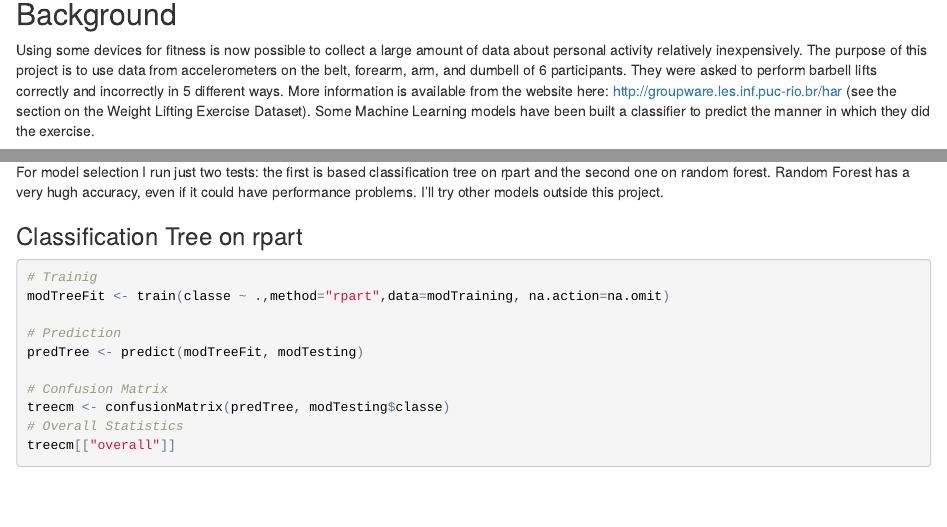
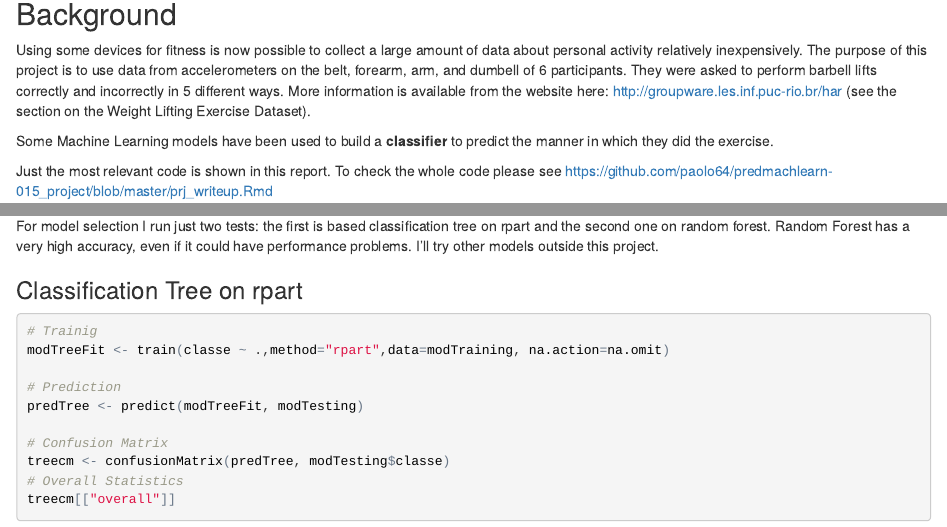
Before and after one commit to paolo64/predmachlearn-015_project, an R Markdown document (prj_writeup.Rmd): the page in a window 1100 px wide, from 110 px down, and a second part further down, joined at a grey line. The pictures show the output file prj_writeup.html that the author committed with the source, opened offline.

Commit message:
small fix on typo

````diff
--- a/prj_writeup.Rmd
+++ b/prj_writeup.Rmd
@@ -6,7 +6,9 @@ output: html_document
 
 ## Background
 
-Using some devices for fitness is now possible to collect a large amount of data about personal activity relatively inexpensively.  The purpose of this project is to use data from accelerometers on the belt, forearm, arm, and dumbell of 6 participants. They were asked to perform barbell lifts correctly and incorrectly in 5 different ways. More information is available from the website here: http://groupware.les.inf.puc-rio.br/har (see the section on the Weight Lifting Exercise Dataset). Some Machine Learning models have been built a classifier to predict the manner in which they did the exercise.
+Using some devices for fitness is now possible to collect a large amount of data about personal activity relatively inexpensively.  The purpose of this project is to use data from accelerometers on the belt, forearm, arm, and dumbell of 6 participants. They were asked to perform barbell lifts correctly and incorrectly in 5 different ways. More information is available from the website here: http://groupware.les.inf.puc-rio.br/har (see the section on the Weight Lifting Exercise Dataset).
+
+Some Machine Learning models have been used to build a **classifier** to predict the manner in which they did the exercise.
 
 Just the most relevant code is shown in this report. To check the whole code please see [https://github.com/paolo64/predmachlearn-015_project/blob/master/prj_writeup.Rmd](https://github.com/paolo64/predmachlearn-015_project/blob/master/prj_writeup.Rmd)
 
@@ -132,7 +132,7 @@ modTesting <- training[-inTrain,]
 
 ## Model Creation
 For model selection I run just two tests: the first is based classification tree on rpart and the second one on random forest.
-Random Forest has a very hugh accuracy, even if it could have performance problems. I'll try other models outside this project.
+Random Forest has a very high accuracy, even if it could have performance problems. I'll try other models outside this project.
 
 ### Classification Tree on rpart
 ```{r}
````
Also changed, not shown: prj_writeup.html, prj_writeup.Rmd (2 more changed lines).
